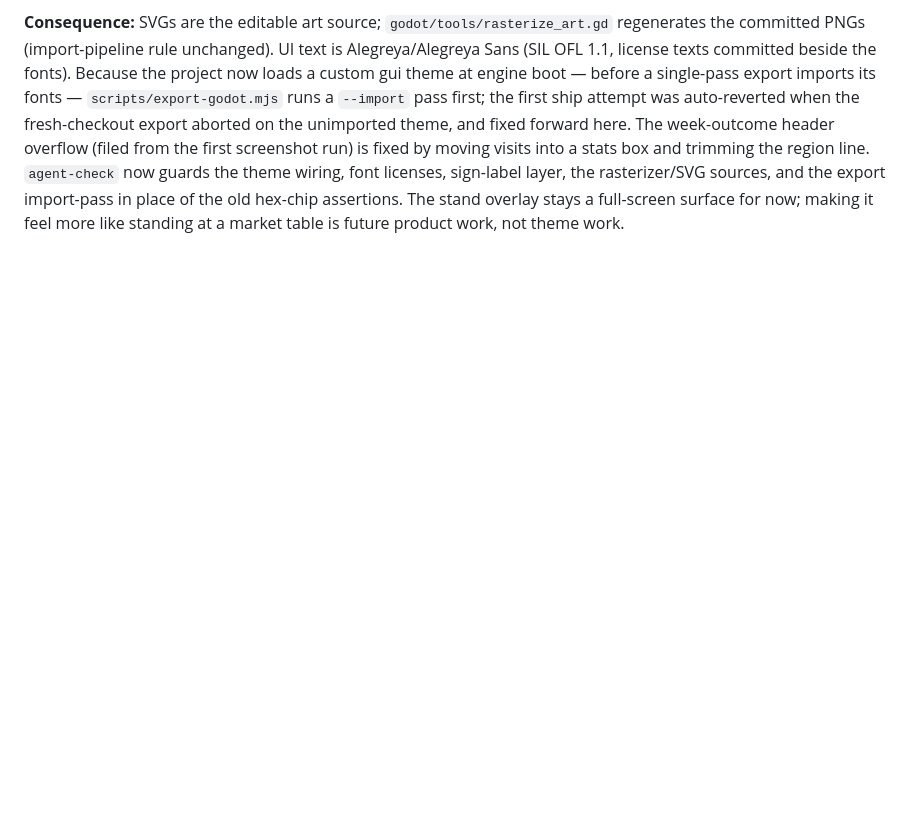
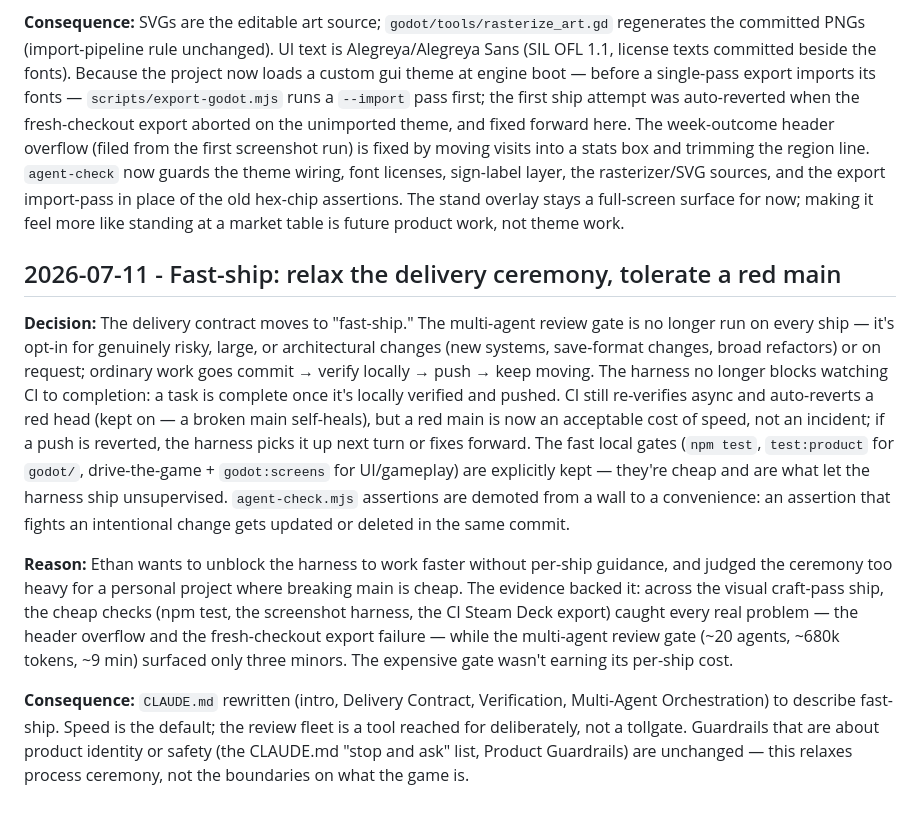
Before and after one commit to ethan-adams/garden-nursery, a Markdown page: docs/decisions.md, the part around the change. Drawn GitHub-style; blank space fills up the shorter version.

```diff
--- a/docs/decisions.md
+++ b/docs/decisions.md
@@ -73,3 +73,11 @@ Agents append to this file when a decision changes how the project is built, tes
 **Reason:** The old look wasn't a missing-assets problem but a missing-craft problem: one hazy background SVG plus default Godot chrome, with readability markers layered on top instead of drawn into the world. A craft-pass is free, ships immediately, and every hour of it (theme, layout, signage, composition) survives a later art upgrade; jumping straight to generated painted assets would have blocked on Ethan's image-gen time while the game stayed ugly.
 
 **Consequence:** SVGs are the editable art source; `godot/tools/rasterize_art.gd` regenerates the committed PNGs (import-pipeline rule unchanged). UI text is Alegreya/Alegreya Sans (SIL OFL 1.1, license texts committed beside the fonts). Because the project now loads a custom gui theme at engine boot — before a single-pass export imports its fonts — `scripts/export-godot.mjs` runs a `--import` pass first; the first ship attempt was auto-reverted when the fresh-checkout export aborted on the unimported theme, and fixed forward here. The week-outcome header overflow (filed from the first screenshot run) is fixed by moving visits into a stats box and trimming the region line. `agent-check` now guards the theme wiring, font licenses, sign-label layer, the rasterizer/SVG sources, and the export import-pass in place of the old hex-chip assertions. The stand overlay stays a full-screen surface for now; making it feel more like standing at a market table is future product work, not theme work.
+
+## 2026-07-11 - Fast-ship: relax the delivery ceremony, tolerate a red main
+
+**Decision:** The delivery contract moves to "fast-ship." The multi-agent review gate is no longer run on every ship — it's opt-in for genuinely risky, large, or architectural changes (new systems, save-format changes, broad refactors) or on request; ordinary work goes commit → verify locally → push → keep moving. The harness no longer blocks watching CI to completion: a task is complete once it's locally verified and pushed. CI still re-verifies async and auto-reverts a red head (kept on — a broken main self-heals), but a red main is now an acceptable cost of speed, not an incident; if a push is reverted, the harness picks it up next turn or fixes forward. The fast local gates (`npm test`, `test:product` for `godot/`, drive-the-game + `godot:screens` for UI/gameplay) are explicitly kept — they're cheap and are what let the harness ship unsupervised. `agent-check.mjs` assertions are demoted from a wall to a convenience: an assertion that fights an intentional change gets updated or deleted in the same commit.
+
+**Reason:** Ethan wants to unblock the harness to work faster without per-ship guidance, and judged the ceremony too heavy for a personal project where breaking main is cheap. The evidence backed it: across the visual craft-pass ship, the cheap checks (npm test, the screenshot harness, the CI Steam Deck export) caught every real problem — the header overflow and the fresh-checkout export failure — while the multi-agent review gate (~20 agents, ~680k tokens, ~9 min) surfaced only three minors. The expensive gate wasn't earning its per-ship cost.
+
+**Consequence:** `CLAUDE.md` rewritten (intro, Delivery Contract, Verification, Multi-Agent Orchestration) to describe fast-ship. Speed is the default; the review fleet is a tool reached for deliberately, not a tollgate. Guardrails that are about product identity or safety (the CLAUDE.md "stop and ask" list, Product Guardrails) are unchanged — this relaxes process ceremony, not the boundaries on what the game is.
```
Also changed, not shown: CLAUDE.md (+39 -20 lines).
